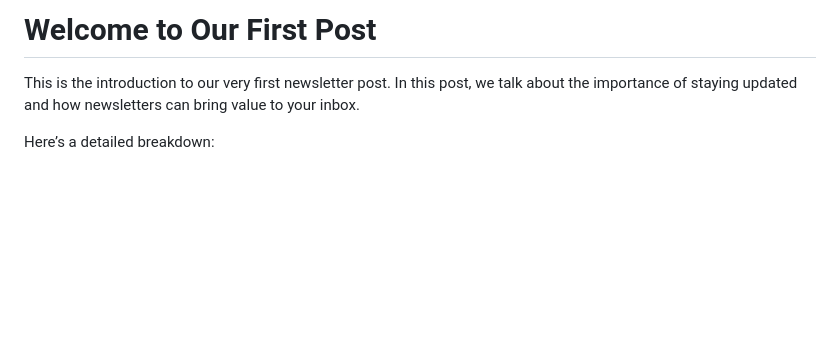
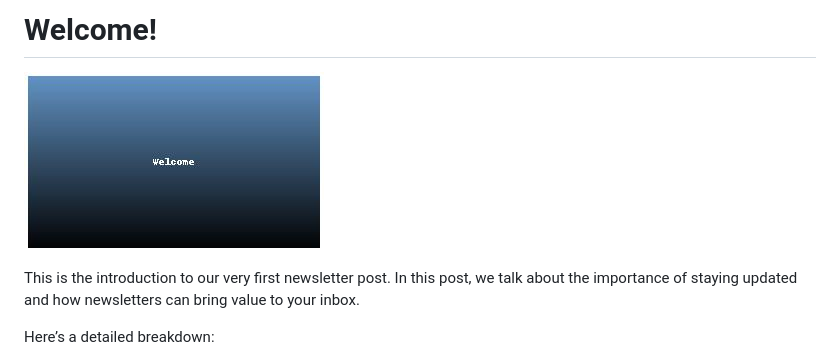
Before and after one commit to tomsharp/personal-website, a Markdown page: newsletter/post1.md, the part around the change. Rendered like a GitHub page; pictures changed too: static/images/newsletter/welcome-image.jpg (added); blank space fills up the shorter version.

```diff
--- a/newsletter/post1.md
+++ b/newsletter/post1.md
@@ -1,4 +1,6 @@
-# Welcome to Our First Post
+# Welcome!
+![Welcome](../static/images/newsletter/welcome-image.jpg)
+
 This is the introduction to our very first newsletter post. In this post, we talk about the importance of staying updated and how newsletters can bring value to your inbox.
 
 Here’s a detailed breakdown:
```
Also changed, not shown: newsletter/post2.md (+3 -0 lines), static/images/projects/project-one.jpg (added), static/images/projects/project-three.jpg (added), static/images/projects/project-two.jpg (added), 13 other files.
